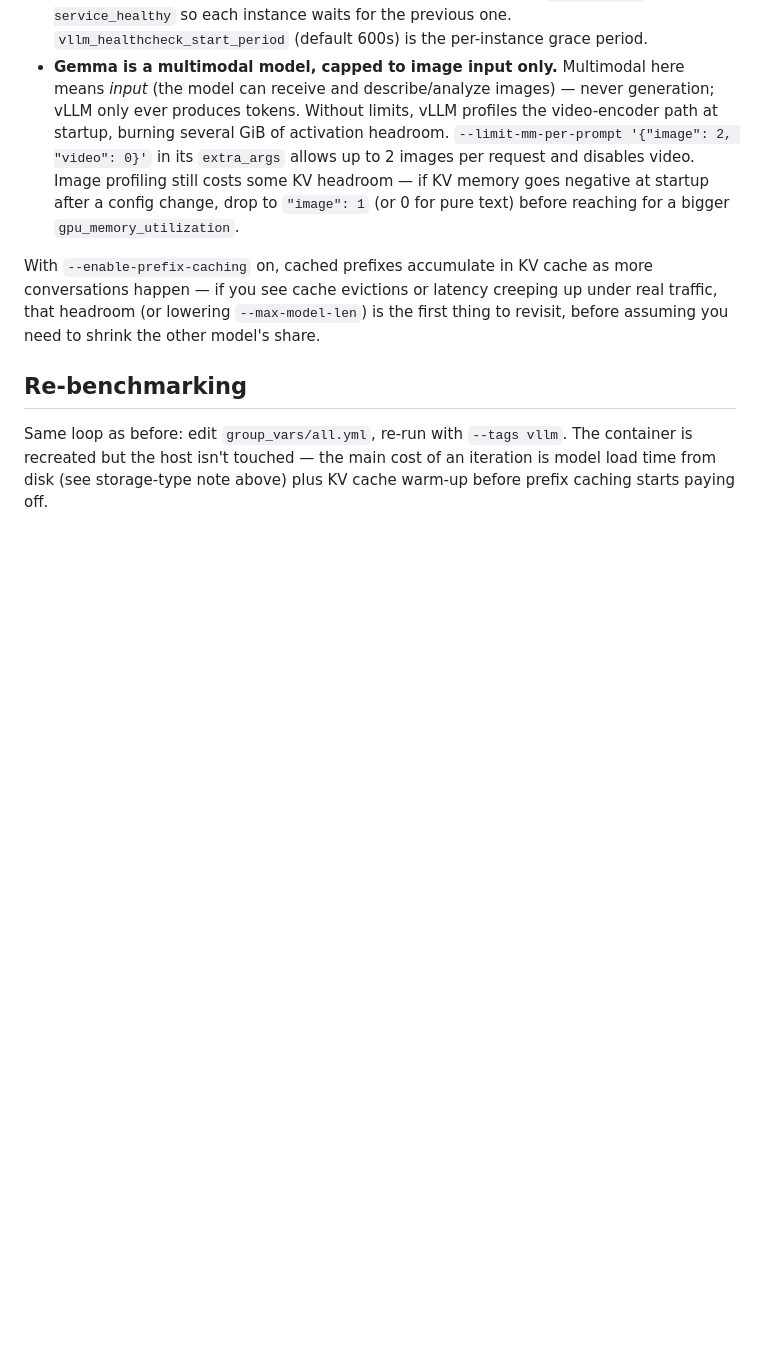
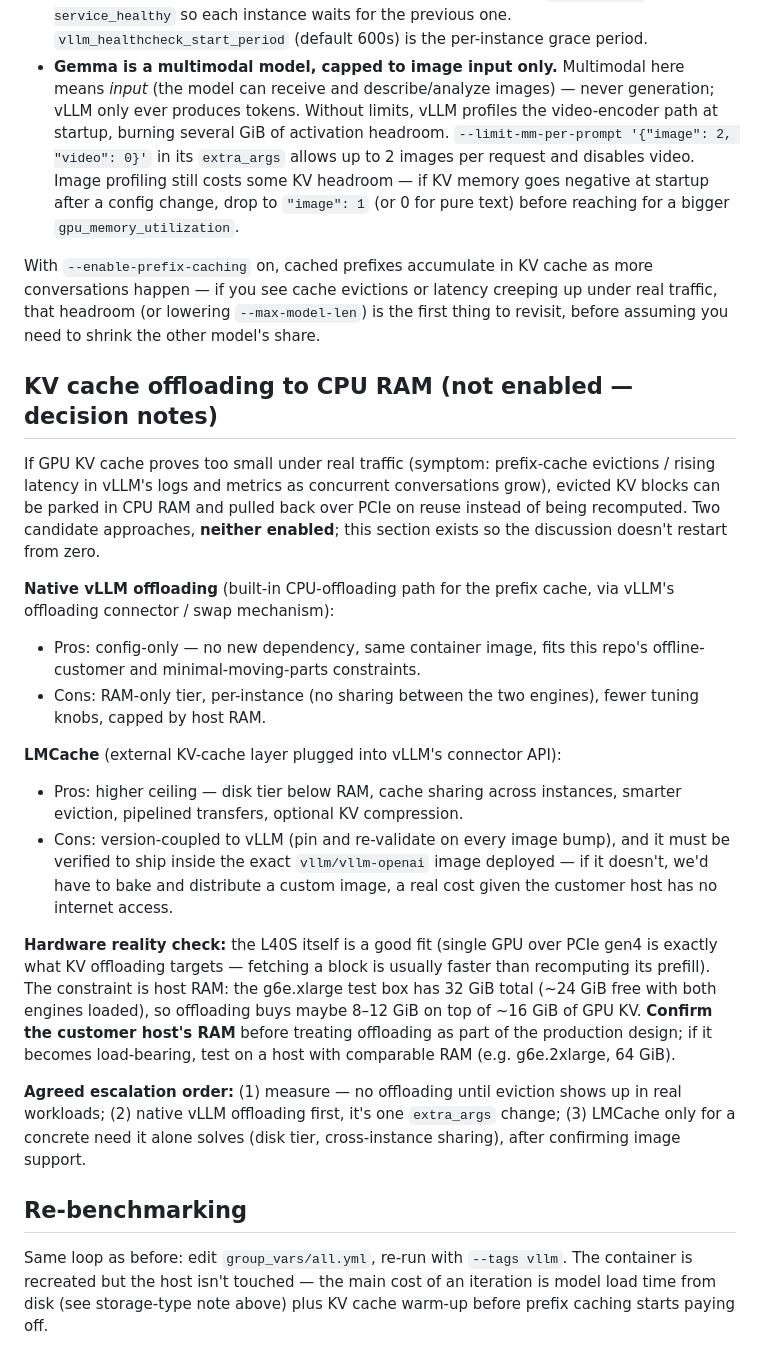
Before and after one commit to aigineering/amtm-gpu-server, a Markdown page: docs/model-tuning-and-placement.md, the part around the change. Drawn GitHub-style; blank space fills up the shorter version.

Commit message:
Capture KV-offloading decision notes (native vLLM vs LMCache)
Not enabled — records pros/cons, the L40S/host-RAM reality check, and
the agreed escalation order (measure, native first, LMCache only for
disk tier / cross-instance sharing) for a later discussion.

```diff
--- a/docs/model-tuning-and-placement.md
+++ b/docs/model-tuning-and-placement.md
@@ -141,6 +141,44 @@ conversations happen — if you see cache evictions or latency creeping up under
 traffic, that headroom (or lowering `--max-model-len`) is the first thing to revisit,
 before assuming you need to shrink the other model's share.
 
+## KV cache offloading to CPU RAM (not enabled — decision notes)
+
+If GPU KV cache proves too small under real traffic (symptom: prefix-cache
+evictions / rising latency in vLLM's logs and metrics as concurrent conversations
+grow), evicted KV blocks can be parked in CPU RAM and pulled back over PCIe on
+reuse instead of being recomputed. Two candidate approaches, **neither enabled**;
+this section exists so the discussion doesn't restart from zero.
+
+**Native vLLM offloading** (built-in CPU-offloading path for the prefix cache,
+via vLLM's offloading connector / swap mechanism):
+
+- Pros: config-only — no new dependency, same container image, fits this repo's
+  offline-customer and minimal-moving-parts constraints.
+- Cons: RAM-only tier, per-instance (no sharing between the two engines), fewer
+  tuning knobs, capped by host RAM.
+
+**LMCache** (external KV-cache layer plugged into vLLM's connector API):
+
+- Pros: higher ceiling — disk tier below RAM, cache sharing across instances,
+  smarter eviction, pipelined transfers, optional KV compression.
+- Cons: version-coupled to vLLM (pin and re-validate on every image bump), and
+  it must be verified to ship inside the exact `vllm/vllm-openai` image deployed
+  — if it doesn't, we'd have to bake and distribute a custom image, a real cost
+  given the customer host has no internet access.
+
+**Hardware reality check:** the L40S itself is a good fit (single GPU over PCIe
+gen4 is exactly what KV offloading targets — fetching a block is usually faster
+than recomputing its prefill). The constraint is host RAM: the g6e.xlarge test
+box has 32 GiB total (~24 GiB free with both engines loaded), so offloading buys
+maybe 8–12 GiB on top of ~16 GiB of GPU KV. **Confirm the customer host's RAM**
+before treating offloading as part of the production design; if it becomes
+load-bearing, test on a host with comparable RAM (e.g. g6e.2xlarge, 64 GiB).
+
+**Agreed escalation order:** (1) measure — no offloading until eviction shows up
+in real workloads; (2) native vLLM offloading first, it's one `extra_args`
+change; (3) LMCache only for a concrete need it alone solves (disk tier,
+cross-instance sharing), after confirming image support.
+
 ## Re-benchmarking
 
 Same loop as before: edit `group_vars/all.yml`, re-run with `--tags vllm`. The
```
